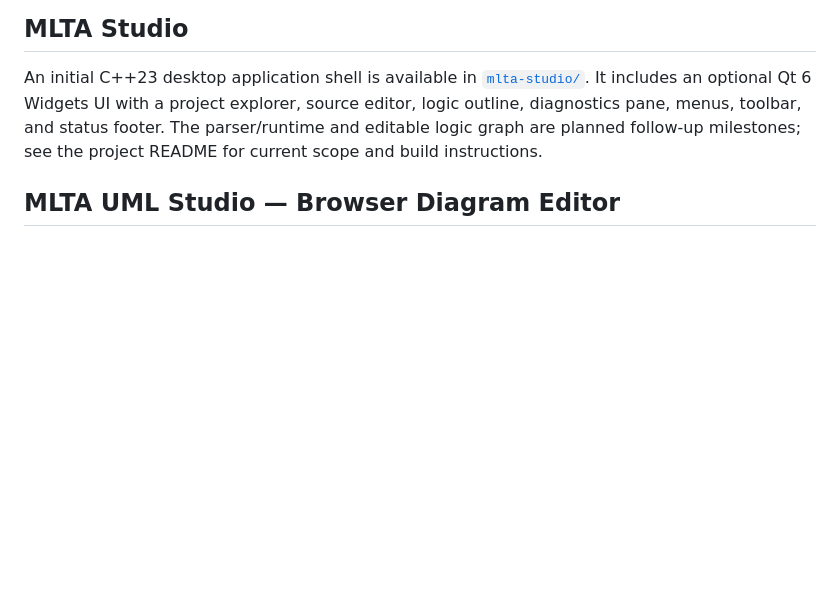
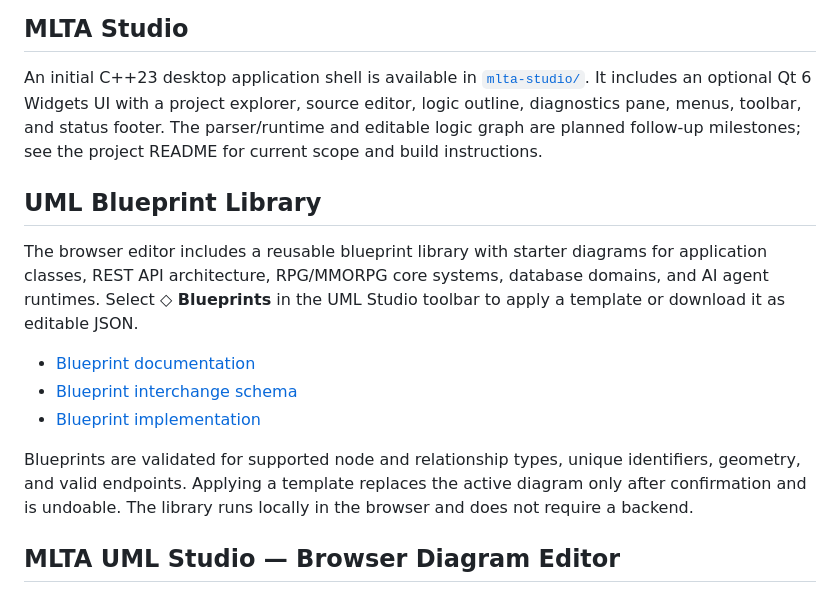
Before and after one commit to ArkansasIo/uml-whitebord, a Markdown page: README.md, the part around the change. Drawn GitHub-style; blank space fills up the shorter version.

Commit message:
Document UML blueprint library in root README

```diff
--- a/README.md
+++ b/README.md
@@ -61,6 +61,16 @@ See [the C++23 implementation guide](cpp23/README.md) for modules, configuration
 
 An initial C++23 desktop application shell is available in [`mlta-studio/`](mlta-studio/README.md). It includes an optional Qt 6 Widgets UI with a project explorer, source editor, logic outline, diagnostics pane, menus, toolbar, and status footer. The parser/runtime and editable logic graph are planned follow-up milestones; see the project README for current scope and build instructions.
 
+## UML Blueprint Library
+
+The browser editor includes a reusable blueprint library with starter diagrams for application classes, REST API architecture, RPG/MMORPG core systems, database domains, and AI agent runtimes. Select **◇ Blueprints** in the UML Studio toolbar to apply a template or download it as editable JSON.
+
+- [Blueprint documentation](uml-studio/BLUEPRINTS.md)
+- [Blueprint interchange schema](uml-studio/blueprint.schema.json)
+- [Blueprint implementation](uml-studio/blueprint-system.js)
+
+Blueprints are validated for supported node and relationship types, unique identifiers, geometry, and valid endpoints. Applying a template replaces the active diagram only after confirmation and is undoable. The library runs locally in the browser and does not require a backend.
+
 ## MLTA UML Studio — Browser Diagram Editor
 
 A static, browser-based UML editor prototype with a UML shape palette, movable elements, relationships, a properties inspector, undo/redo, local saving, and SVG/JSON import/export.
```
